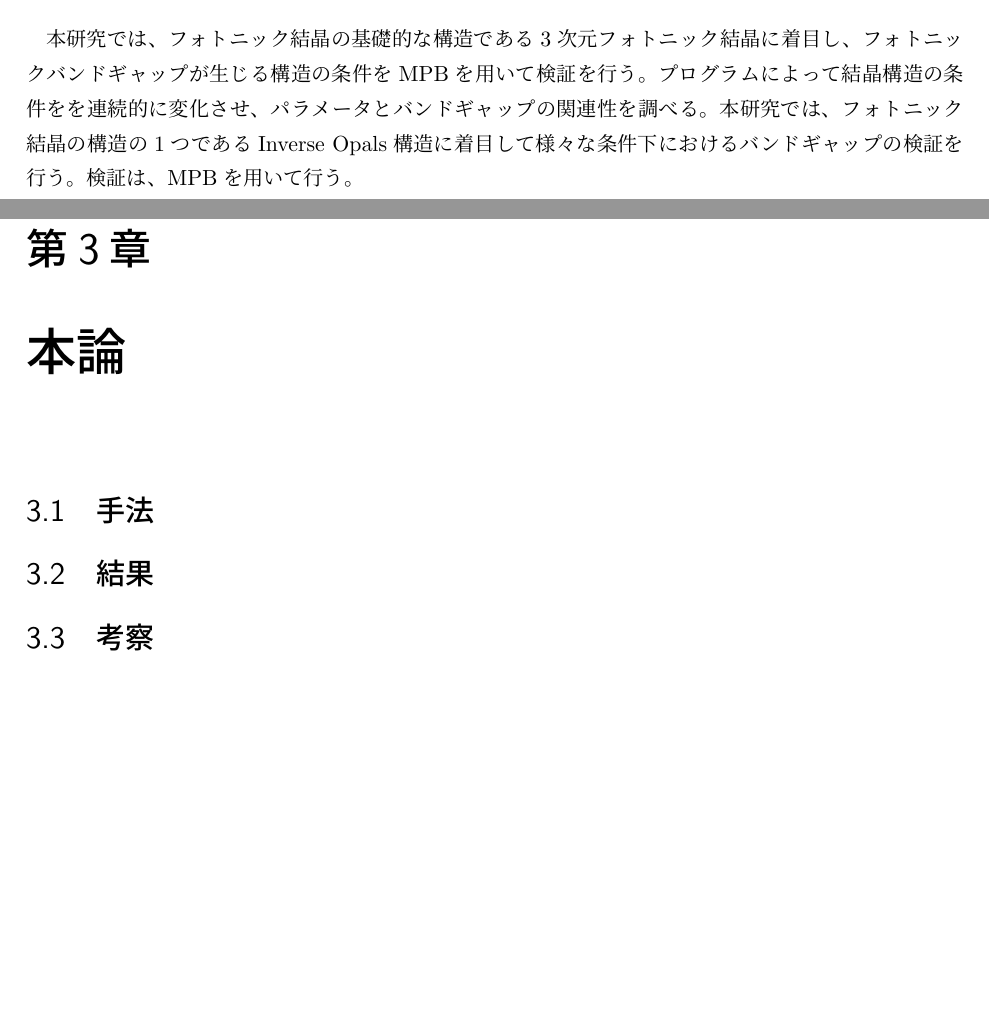
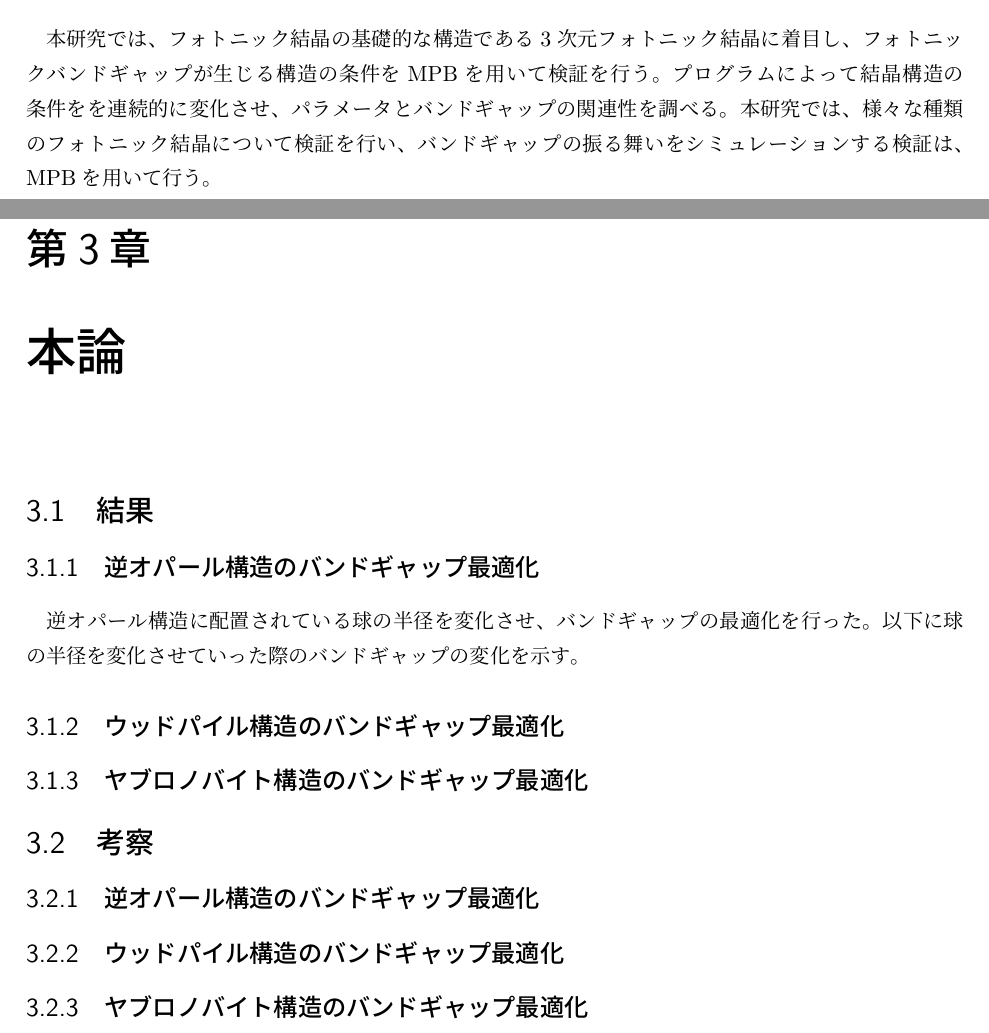
Before and after one commit to imai011129/Sotsuken, a LaTeX document (report.tex, which reads chapters/01.tex, chapters/03.tex): two parts of pages 3 and 7 of 9, joined at a grey line, cut so that both start at the same text, the shorter picture padded with empty space. Compiled offline with pLaTeX and dvipdfmx.

Commit message:
レポートの更新

```diff
--- a/chapters/01.tex
+++ b/chapters/01.tex
@@ -29,7 +29,7 @@ MPBは、誘電体構造の計算には時間領域法ではなく周波数領
 
 \section{目的}
 本研究では、フォトニック結晶の基礎的な構造である3次元フォトニック結晶に着目し、フォトニックバンドギャップが生じる構造の条件をMPBを用いて検証を行う。プログラムによって結晶構造の条件をを連続的に変化させ、パラメータとバンドギャップの関連性を調べる。
-本研究では、フォトニック結晶の構造の1つであるInverse Opals構造に着目して様々な条件下におけるバンドギャップの検証を行う。検証は、MPBを用いて行う。
+本研究では、様々な種類のフォトニック結晶について検証を行い、バンドギャップの振る舞いをシミュレーションする検証は、MPBを用いて行う。
 
 
 
--- a/chapters/03.tex
+++ b/chapters/03.tex
@@ -17,8 +17,18 @@
 \begin{document}
 
 \chapter{本論}
-\section{手法}
+
+
 \section{結果}
+\subsection{逆オパール構造のバンドギャップ最適化}
+逆オパール構造に配置されている球の半径を変化させ、バンドギャップの最適化を行った。
+以下に球の半径を変化させていった際のバンドギャップの変化を示す。
+
+\subsection{ウッドパイル構造のバンドギャップ最適化}
+\subsection{ヤブロノバイト構造のバンドギャップ最適化}
 \section{考察}
+\subsection{逆オパール構造のバンドギャップ最適化}
+\subsection{ウッドパイル構造のバンドギャップ最適化}
+\subsection{ヤブロノバイト構造のバンドギャップ最適化}
 
 \end{document}
```
Also changed, not shown: chapters/02.tex (+1 -1 lines), chapters/01.pdf, chapters/02.pdf, chapters/03.pdf, report.pdf, 8 other files.
